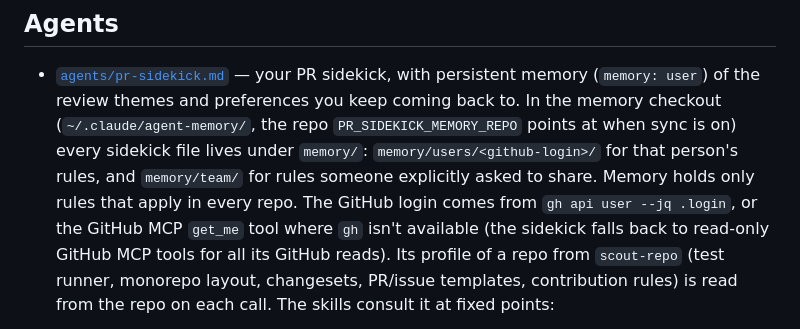
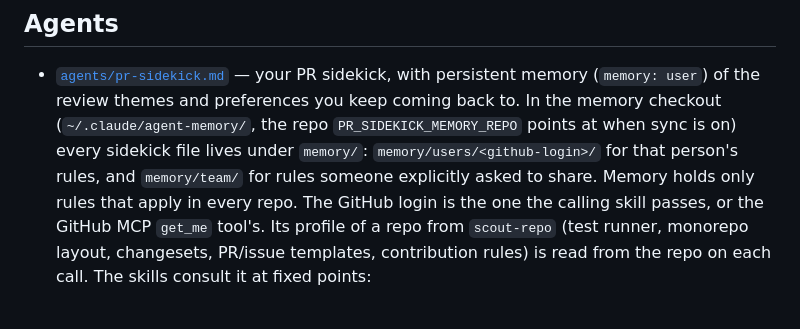
Before and after one commit to eddeee888/ai-skills, a Markdown page: pr/README.md, the part around the change. Rendered like a GitHub page.

Commit message:
[pr] docs: fix pr-sidekick login source in README
Co-Authored-By: Claude Opus 5.5 <noreply@anthropic.com>
Claude-Session: https://claude.ai/code/session_01HhX6cvTH2RugVCKC6B2G7q

```diff
--- a/pr/README.md
+++ b/pr/README.md
@@ -15,7 +15,7 @@ Skills live under `skills/<skill-name>/SKILL.md` and are invoked as
   when sync is on) every sidekick file lives under `memory/`:
   `memory/users/<github-login>/` for that person's rules, and
   `memory/team/` for rules someone explicitly asked to share. Memory holds
-  only rules that apply in every repo. The GitHub login comes from `gh api user --jq .login`, or the GitHub MCP `get_me` tool where `gh` isn't available (the sidekick falls back to read-only GitHub MCP tools for all its GitHub reads). Its
+  only rules that apply in every repo. The GitHub login is the one the calling skill passes, or the GitHub MCP `get_me` tool's. Its
   profile of a repo from `scout-repo` (test runner, monorepo layout, changesets, PR/issue
   templates, contribution rules) is read from the repo on each call. The skills consult it at fixed points:
   - `pr-address` — `triage-threads` + `scout-repo` in one call (the unresolved
```
